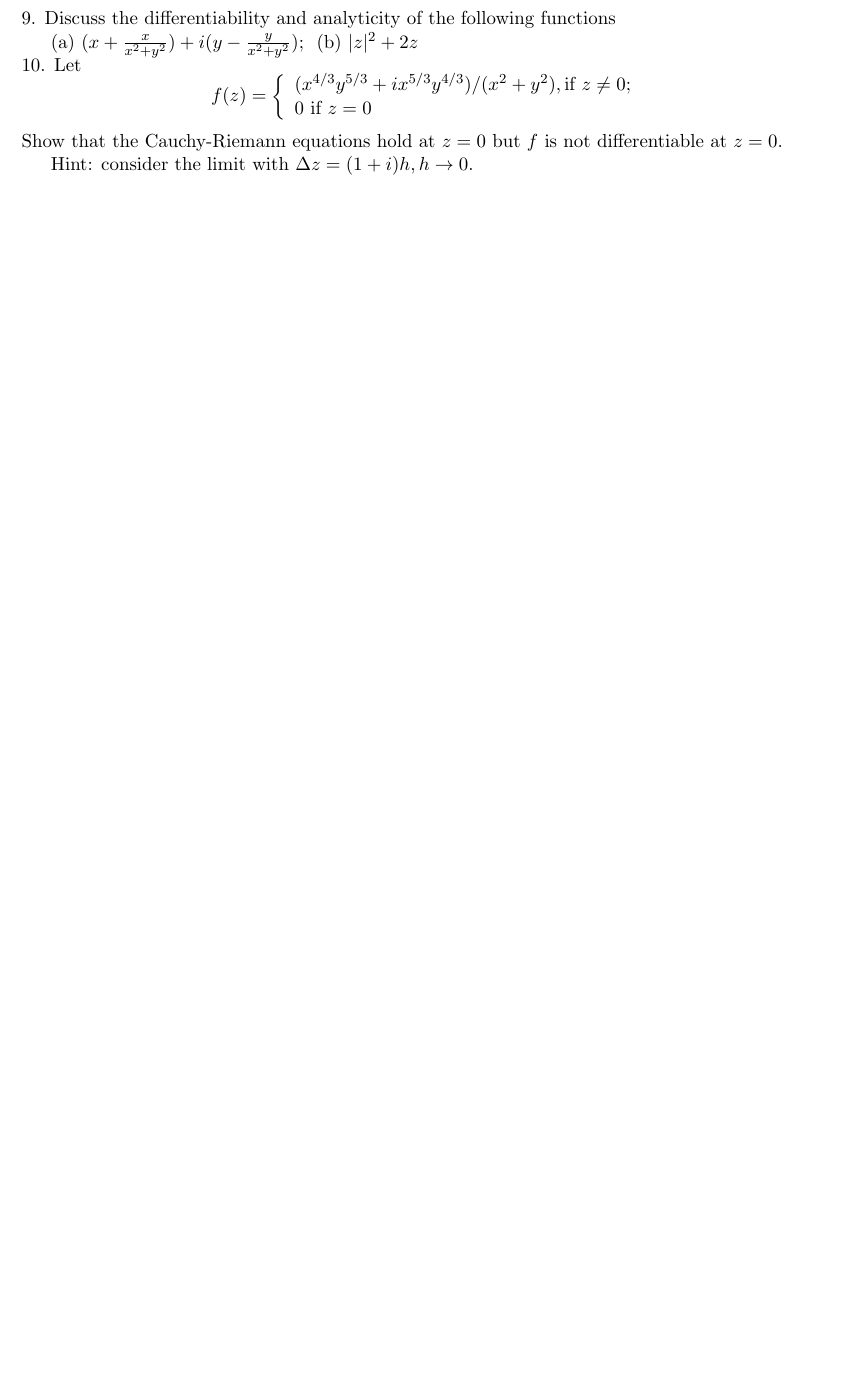
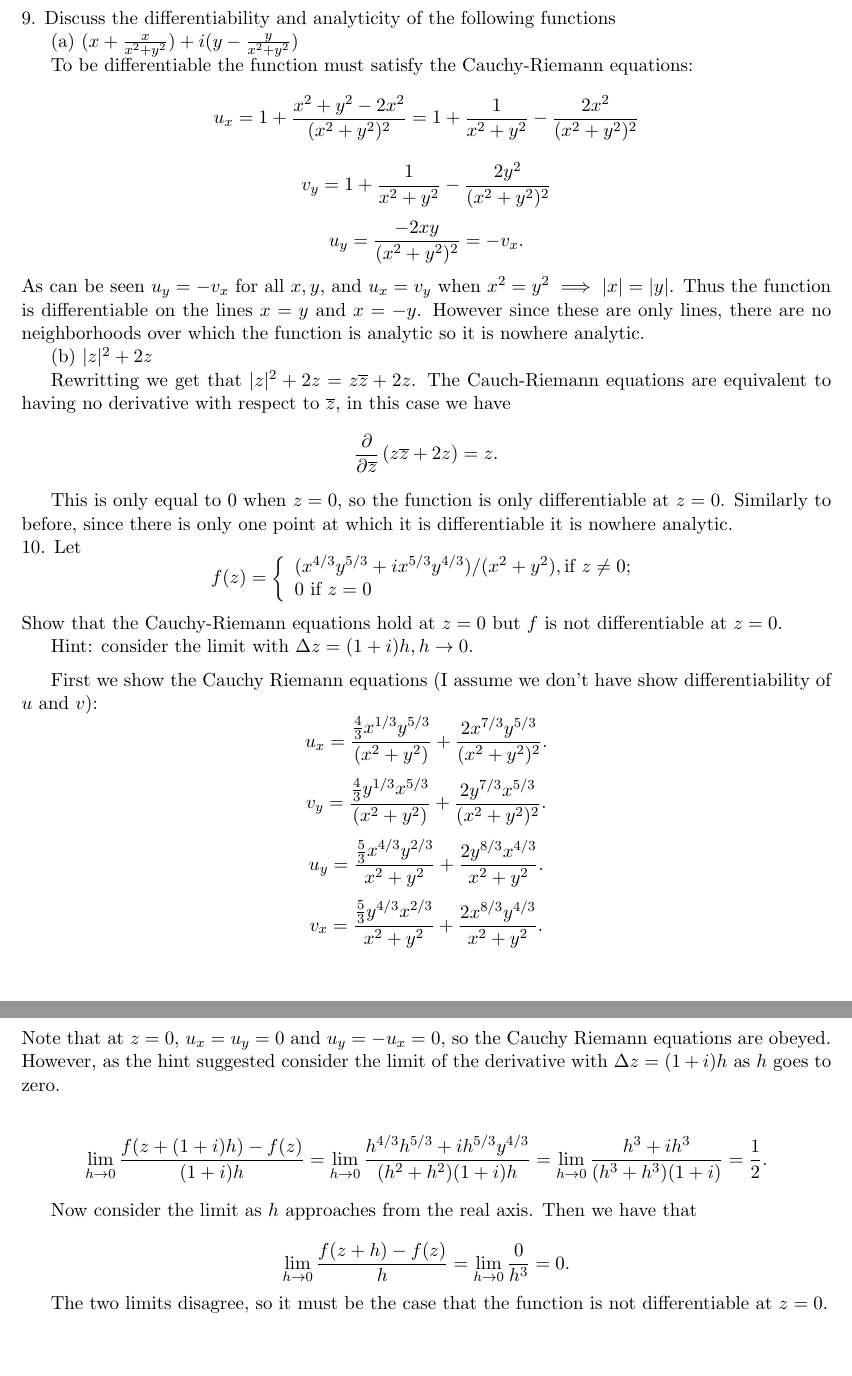
Before and after one commit to misprit7/school-latex, a LaTeX problem sheet (2t3/math305/hw2/main.tex): part of page 4 of 4 before the commit and two parts of pages 5 and 6 of 6 after it, the two joined at a grey line, cut so that both start at the same text, the shorter picture padded with empty space. Compiled offline with pdfLaTeX.

Commit message:
Finished 305

```diff
--- a/2t3/math305/hw2/main.tex
+++ b/2t3/math305/hw2/main.tex
@@ -241,7 +279,28 @@ Using the fact that $x^2+y^2=r_0^2$, we get that
 \noindent
 9. Discuss the differentiability and analyticity of the following functions
 
-(a) $(x+\frac{x}{x^2+y^2})+ i (y-\frac{y}{x^2+y^2})$; \ (b) $ |z|^2+ 2z$
+(a) $(x+\frac{x}{x^2+y^2})+ i (y-\frac{y}{x^2+y^2})$
+
+To be differentiable the function must satisfy the Cauchy-Riemann equations:
+\[
+u_x=1+\frac{x^2+y^2-2x^2}{(x^2+y^2)^2}=1+\frac{1}{x^2+y^2}-\frac{2x^2}{(x^2+y^2)^2}
+\]
+\[
+v_y=1+\frac{1}{x^2+y^2}-\frac{2y^2}{(x^2+y^2)^2}
+\]
+\[
+u_y=\frac{-2xy}{(x^2+y^2)^2}=-v_x
+.\]
+As can be seen $u_y=-v_x$ for all $x, y$, and $u_x=v_y$ when $x^2=y^2\implies |x|=|y|$. Thus the function is differentiable on the lines $x=y$ and $x=-y$. However since these are only lines, there are no neighborhoods over which the function is  analytic so it is nowhere analytic.
+
+(b) $ |z|^2+ 2z$
+
+Rewritting we get that $|z|^2+2z=z\overline{z}+2z$. The Cauch-Riemann equations are equivalent to having no derivative with respect to $\overline{z}$, in this case we have
+\[
+    \frac{\partial }{\partial \overline{z}} \left( z\overline{z}+2z \right) =z
+.\]
+
+This is only equal to 0 when $z=0$, so the function is only differentiable at $z=0$. Similarly to before, since there is only one point at which it is differentiable it is nowhere analytic.
 
 
 \noindent
@@ -256,5 +315,34 @@ $$ f(z) = \left\{\begin{array}{l}
 
 Hint: consider the limit with $\Delta z= (1+i) h, h \to 0$.
 
+\medskip
+
+First we show the Cauchy Riemann equations (I assume we don't have show differentiability of $u$ and $v$):
+\[
+u_x=\frac {\frac{4}{3}x^{1 /3}y^{5 /3}}{ (x^2+y^2)}+\frac{2x^{7 /3}y^{5 /3}}{(x^2+y^2)^2}
+.\]
+\[
+v_y=\frac {\frac{4}{3}y^{1 /3}x^{5 /3}}{ (x^2+y^2)}+\frac{2y^{7 /3}x^{5 /3}}{(x^2+y^2)^2}
+.\]
+\[
+u_y=\frac{\frac{5}{3}x^{4 /3}y^{2 /3}}{x^2+y^2}+\frac{2y^{8 /3}x^{4 /3}}{x^2+y^2}
+.\]
+\[
+v_x=\frac{\frac{5}{3}y^{4 /3}x^{2 /3}}{x^2+y^2}+\frac{2x^{8 /3}y^{4 /3}}{x^2+y^2}
+.\]
+Note that at $z=0$, $u_x=u_y=0$ and $u_y=-u_x=0$, so the Cauchy Riemann equations are obeyed. However, as the hint suggested consider the limit of the derivative with $\Delta z=(1+i)h$ as $h$ goes to zero.
+
+\[
+\lim_{h \to 0}\frac{f(z+(1+i)h)-f(z)}{(1+i)h}=\lim_{h \to 0}\frac{h^{4 /3}h^{5 /3}+ih^{5 /3}y^{4 /3}}{(h^2+h^2)(1+i)h}=\lim_{h \to 0}\frac{h^3+ih^3}{(h^3+h^3)(1+i)}=\frac{1}{2}
+.\]
+
+Now consider the limit as $h$ approaches from the real axis. Then we have that
+
+\[
+\lim_{h \to 0}\frac{f(z+h)-f(z)}{h}=\lim_{h \to 0}\frac{0}{h^3}=0
+.\]
+
+The two limits disagree, so it must be the case that the function is not differentiable at $z=0$.
+
 
 \end{document}
```
Also changed, not shown: 2t3/math305/hw2/main.pdf, 2t3/math305/hw2/main.tex (42 more changed lines).
